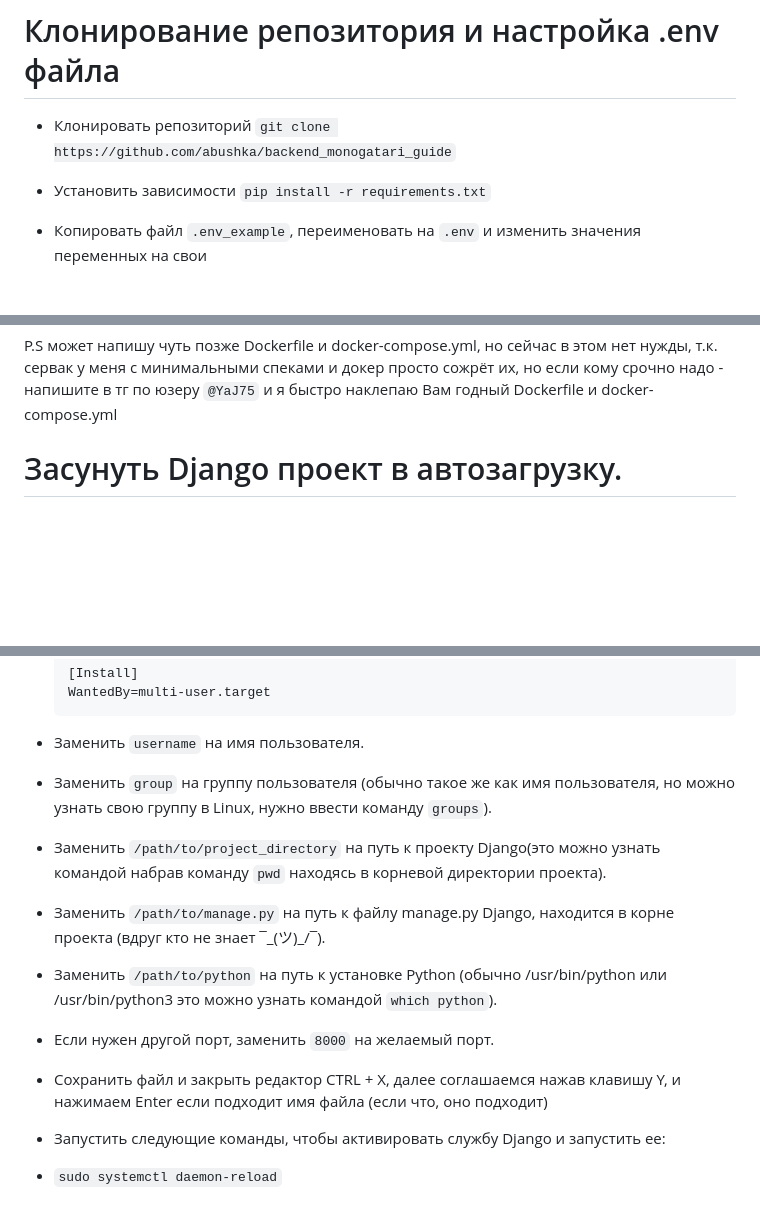
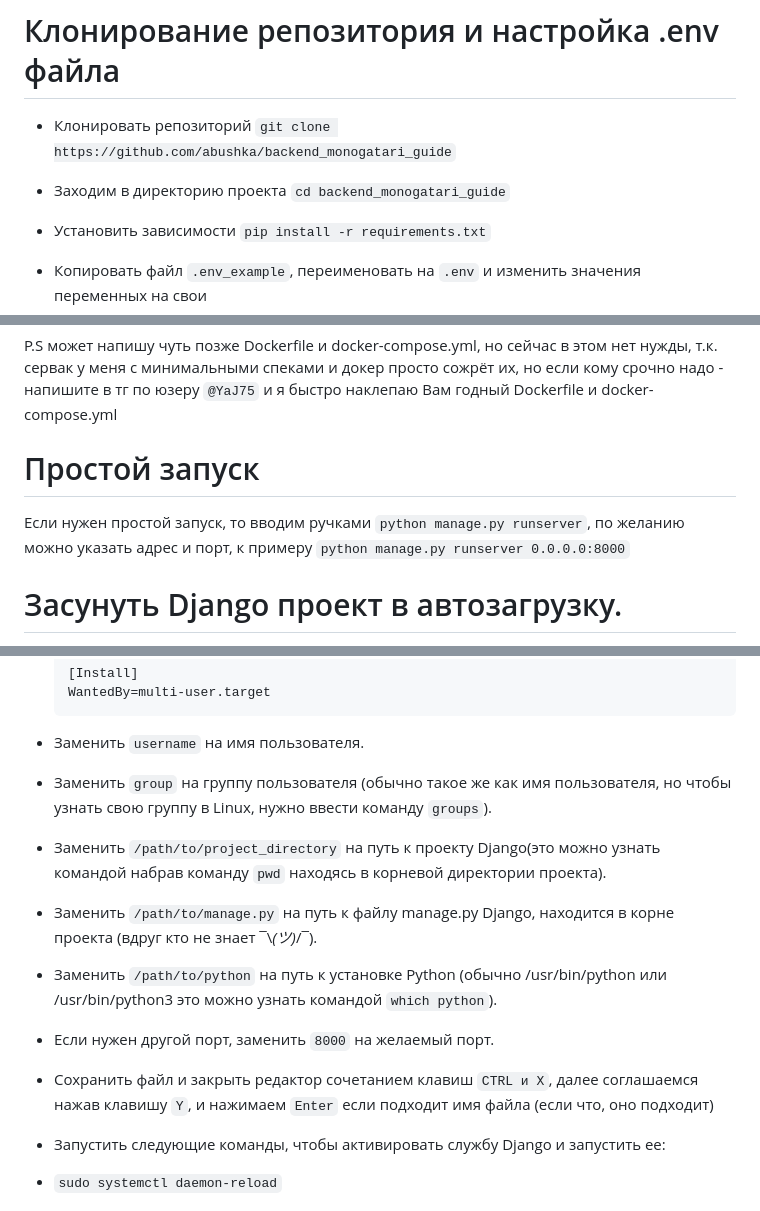
Before and after one commit to abushka/backend_monogatari_guide, a Markdown page: Readme.md, 3 parts joined by grey strips. Drawn GitHub-style; blank space fills up the shorter version.

```diff
--- a/Readme.md
+++ b/Readme.md
@@ -18,6 +18,7 @@
 
 # Клонирование репозитория и настройка .env файла
 - Клонировать репозиторий `git clone https://github.com/abushka/backend_monogatari_guide`
+- Заходим в директорию проекта `cd backend_monogatari_guide`
 - Установить зависимости `pip install -r requirements.txt`
 - Копировать файл `.env_example`, переименовать на `.env` и изменить значения переменных на свои
 
@@ -36,6 +37,8 @@
 
 P.S может напишу чуть позже Dockerfile и docker-compose.yml, но сейчас в этом нет нужды, т.к. сервак у меня с минимальными спеками и докер просто сожрёт их, но если кому срочно надо - напишите в тг по юзеру `@YaJ75` и я быстро наклепаю Вам годный Dockerfile и docker-compose.yml
 
+# Простой запуск
+Если нужен простой запуск, то вводим ручками `python manage.py runserver`, по желанию можно указать адрес и порт, к примеру `python manage.py runserver 0.0.0.0:8000`
 
 # Засунуть Django проект в автозагрузку.
 Создать файл службы Django:
@@ -56,13 +59,13 @@ P.S может напишу чуть позже Dockerfile и docker-compose.yml
       WantedBy=multi-user.target
 
 - Заменить `username` на имя пользователя.
-- Заменить `group` на группу пользователя (обычно такое же как имя пользователя, но можно узнать свою группу в Linux, нужно ввести команду `groups`).
+- Заменить `group` на группу пользователя (обычно такое же как имя пользователя, но чтобы узнать свою группу в Linux, нужно ввести команду `groups`).
 - Заменить `/path/to/project_directory` на путь к проекту Django(это можно узнать командой набрав команду `pwd` находясь в корневой директории проекта).
-- Заменить `/path/to/manage.py` на путь к файлу manage.py Django, находится в корне проекта (вдруг кто не знает ¯\_(ツ)_/¯).
+- Заменить `/path/to/manage.py` на путь к файлу manage.py Django, находится в корне проекта (вдруг кто не знает ¯\\_(ツ)_/¯).
 - Заменить `/path/to/python` на путь к установке Python (обычно /usr/bin/python или /usr/bin/python3 это можно узнать командой `which python`).
 - Если нужен другой порт, заменить `8000` на желаемый порт.
 
-- Сохранить файл и закрыть редактор CTRL + X, далее соглашаемся нажав клавишу Y, и нажимаем Enter если подходит имя файла (если что, оно подходит)
+- Сохранить файл и закрыть редактор сочетанием клавиш `CTRL и X`, далее соглашаемся нажав клавишу `Y`, и нажимаем `Enter` если подходит имя файла (если что, оно подходит)
 
 - Запустить следующие команды, чтобы активировать службу Django и запустить ее:
 - `sudo systemctl daemon-reload`
```
